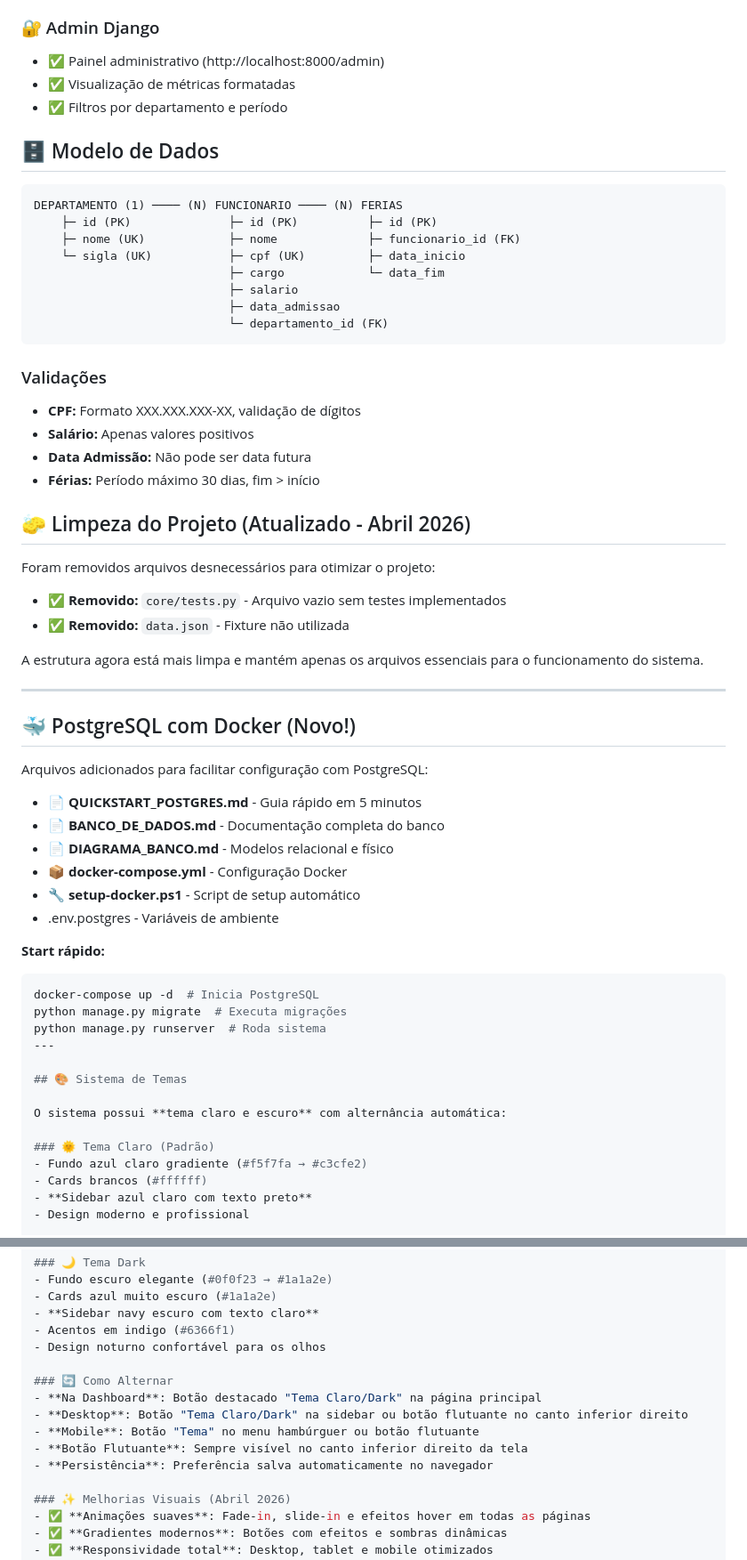
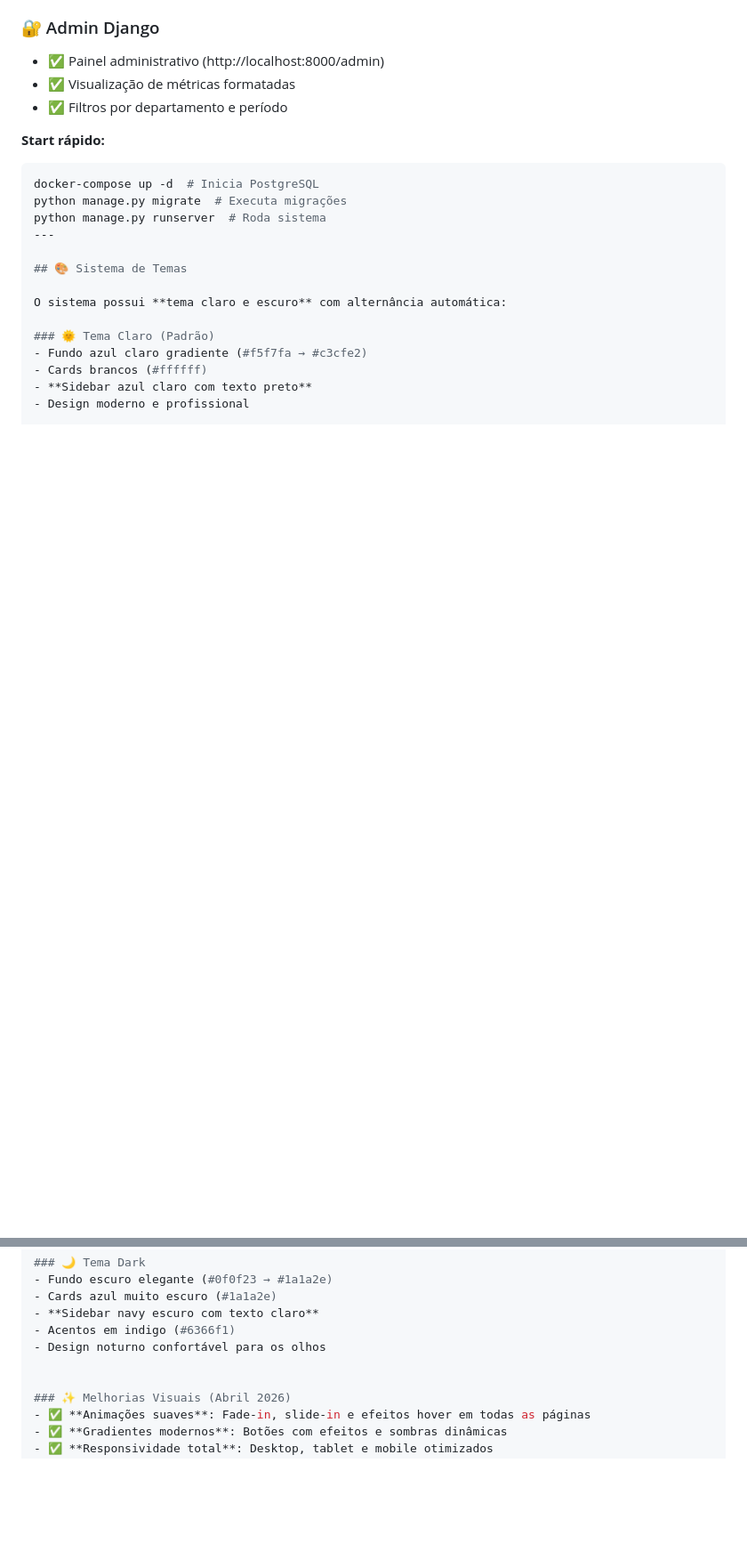
Before and after one commit to fnando1/Projeto-Python---Web-App-Recursos---Humanos, a Markdown page: README.md, 2 parts joined by grey strips. Shown at 89% size. GitHub-like rendering; blank space fills up the shorter version.

````diff
--- a/README.md
+++ b/README.md
@@ -45,47 +45,6 @@ Um sistema completo de Recursos Humanos desenvolvido com Django, PostgreSQL/SQLi
 - ✅ Visualização de métricas formatadas
 - ✅ Filtros por departamento e período
 
-## 🗄️ Modelo de Dados
-
-```
-DEPARTAMENTO (1) ──── (N) FUNCIONARIO ──── (N) FERIAS
-    ├─ id (PK)              ├─ id (PK)          ├─ id (PK)
-    ├─ nome (UK)            ├─ nome             ├─ funcionario_id (FK)
-    └─ sigla (UK)           ├─ cpf (UK)         ├─ data_inicio
-                            ├─ cargo            └─ data_fim
-                            ├─ salario
-                            ├─ data_admissao
-                            └─ departamento_id (FK)
-```
-
-### Validações
-- **CPF:** Formato XXX.XXX.XXX-XX, validação de dígitos
-- **Salário:** Apenas valores positivos
-- **Data Admissão:** Não pode ser data futura
-- **Férias:** Período máximo 30 dias, fim > início
-
-
-## 🧽 Limpeza do Projeto (Atualizado - Abril 2026)
-
-Foram removidos arquivos desnecessários para otimizar o projeto:
-
-- ✅ **Removido:** `core/tests.py` - Arquivo vazio sem testes implementados
-- ✅ **Removido:** `data.json` - Fixture não utilizada
-
-A estrutura agora está mais limpa e mantém apenas os arquivos essenciais para o funcionamento do sistema.
-
----
-
-## 🐳 PostgreSQL com Docker (Novo!)
-
-Arquivos adicionados para facilitar configuração com PostgreSQL:
-
-- 📄 **QUICKSTART_POSTGRES.md** - Guia rápido em 5 minutos
-- 📄 **BANCO_DE_DADOS.md** - Documentação completa do banco
-- 📄 **DIAGRAMA_BANCO.md** - Modelos relacional e físico
-- 📦 **docker-compose.yml** - Configuração Docker
-- 🔧 **setup-docker.ps1** - Script de setup automático
-- .env.postgres - Variáveis de ambiente
 
 **Start rápido:**
 ```powershell
@@ -111,12 +70,6 @@ O sistema possui **tema claro e escuro** com alternância automática:
 - Acentos em indigo (#6366f1)
 - Design noturno confortável para os olhos
 
-### 🔄 Como Alternar
-- **Na Dashboard**: Botão destacado "Tema Claro/Dark" na página principal
-- **Desktop**: Botão "Tema Claro/Dark" na sidebar ou botão flutuante no canto inferior direito
-- **Mobile**: Botão "Tema" no menu hambúrguer ou botão flutuante
-- **Botão Flutuante**: Sempre visível no canto inferior direito da tela
-- **Persistência**: Preferência salva automaticamente no navegador
 
 ### ✨ Melhorias Visuais (Abril 2026)
 - ✅ **Animações suaves**: Fade-in, slide-in e efeitos hover em todas as páginas
````
Also changed, not shown: other parts of README.md (+6 -127 lines).
